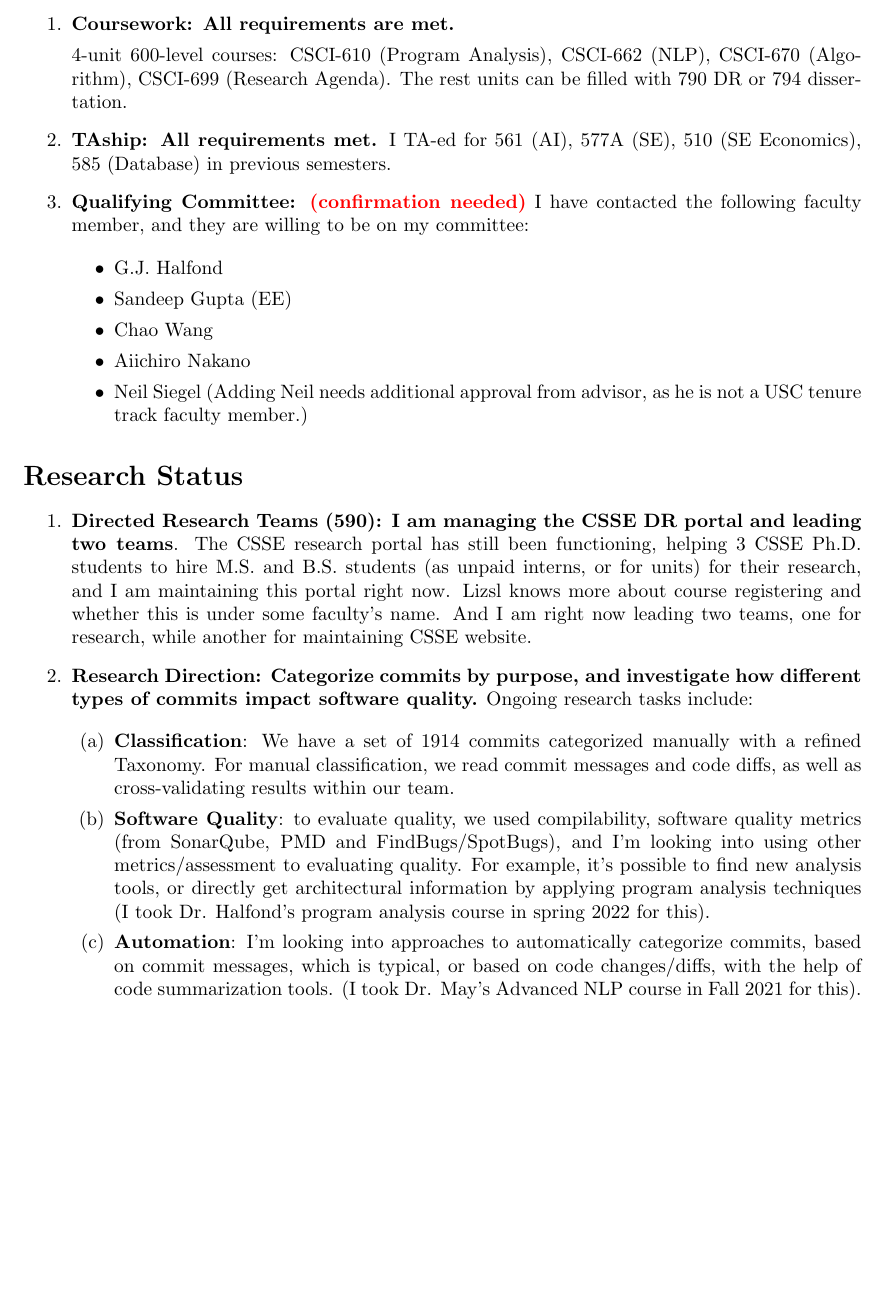
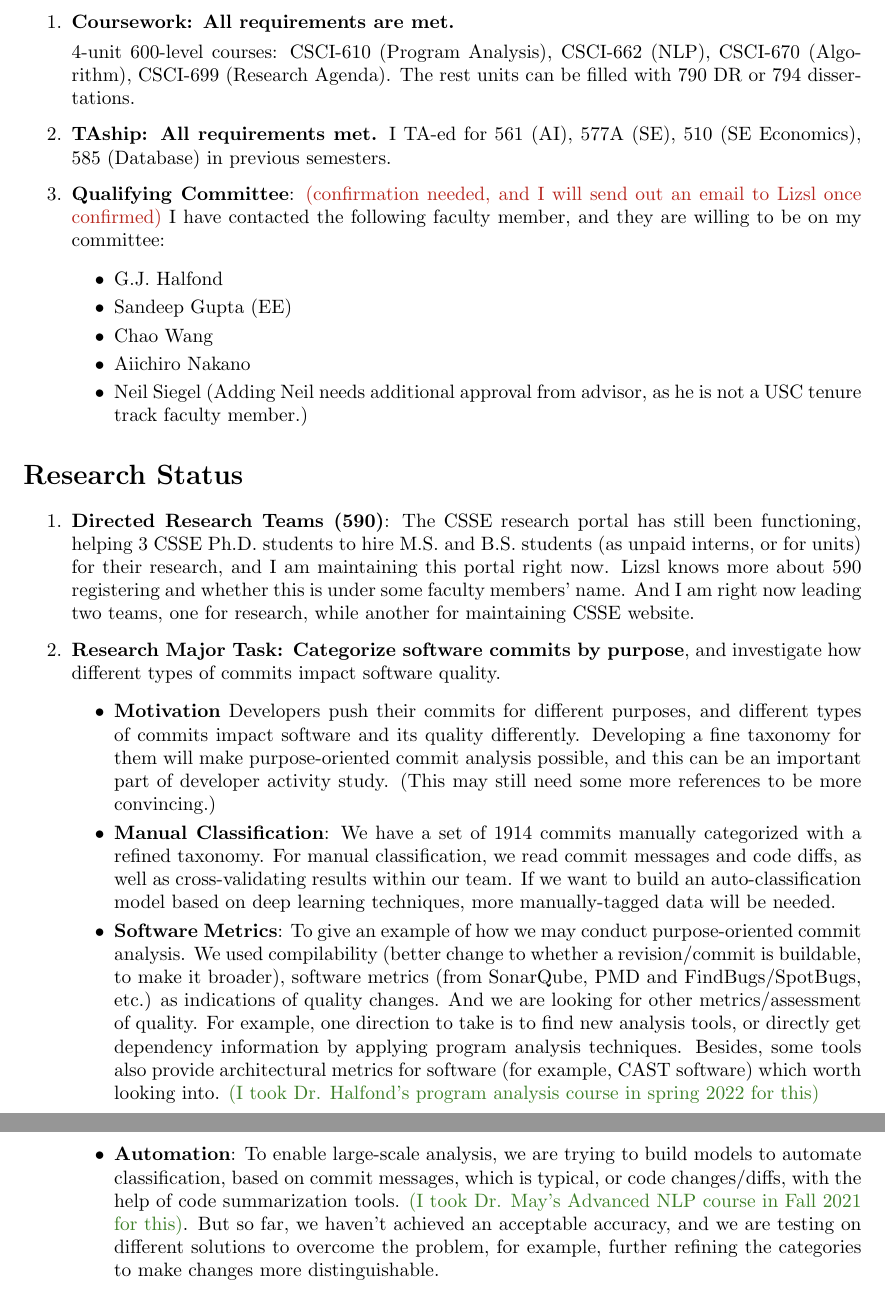
Before and after one commit to WGC575/latex_learning, a LaTeX document (Meeting-20221011/main.tex): part of the page before the commit and two parts of pages 1 and 2 of 2 after it, the two joined at a grey line, cut so that both start at the same text, the shorter picture padded with empty space. Compiled offline with pdfLaTeX.

Commit message:
[v202210041650] Updated the meeting materials.

```diff
--- a/Meeting-20221011/main.tex
+++ b/Meeting-20221011/main.tex
@@ -1,6 +1,6 @@
 \documentclass{article}
 \usepackage[utf8]{inputenc}
-\usepackage{xcolor}
+\usepackage[dvipsnames]{xcolor}
 \usepackage{blindtext}
 \usepackage[a4paper, total={6in, 10in}]{geometry}
 
@@ -19,11 +19,11 @@ Overall, I started my Ph.D. program in Spring 2020, and this semester (Fall 2022
     \item \textbf{Coursework: All requirements are met.}
 
     4-unit 600-level courses: CSCI-610 (Program Analysis), CSCI-662 (NLP), CSCI-670 (Algorithm), CSCI-699 (Research Agenda).
-The rest units can be filled with 790 DR or 794 dissertation.
+    The rest units can be filled with 790 DR or 794 dissertations.
 
     \item \textbf{TAship: All requirements met.} I TA-ed for 561 (AI), 577A (SE), 510 (SE Economics), 585 (Database) in previous semesters.
 
-\item \textbf{Qualifying Committee: \color{red}(confirmation needed)} I have contacted the following faculty member, and they are willing to be on my committee:
+    \item \textbf{Qualifying Committee}: {\color{BrickRed}(confirmation needed, and I will send out an email to Lizsl once confirmed)} I have contacted the following faculty member, and they are willing to be on my committee:
 
     \begin{itemize}
         \item G.J. Halfond
@@ -36,16 +36,17 @@ The rest units can be filled with 790 DR or 794 dissertation.
 
 \section*{Research Status}
 \begin{enumerate}
-\item \textbf{Directed Research Teams (590): I am managing the CSSE DR portal and leading two teams}. The CSSE research portal has still been functioning, helping 3 CSSE Ph.D. students to hire M.S. and B.S. students (as unpaid interns, or for units) for their research, and I am maintaining this portal right now. Lizsl knows more about course registering and whether this is under some faculty’s name. And I am right now leading two teams, one for research, while another for maintaining CSSE website.
+    \item \textbf{Directed Research Teams (590)}: The CSSE research portal has still been functioning, helping 3 CSSE Ph.D. students to hire M.S. and B.S. students (as unpaid interns, or for units) for their research, and I am maintaining this portal right now. Lizsl knows more about 590 registering and whether this is under some faculty members’ name. And I am right now leading two teams, one for research, while another for maintaining CSSE website.
 
 
-\item \textbf{Research Direction: Categorize commits by purpose, and investigate how different types of commits impact software quality.} Ongoing research tasks include:
+    \item \textbf{Research Major Task: Categorize software commits by purpose}, and investigate how different types of commits impact software quality.
 
-\begin{enumerate}
-\item \textbf{Classification}: We have a set of 1914 commits categorized manually with a refined Taxonomy. For manual classification, we read commit messages and code diffs, as well as cross-validating results within our team.
-\item \textbf{Software Quality}: to evaluate quality, we used compilability, software quality metrics (from SonarQube, PMD and FindBugs/SpotBugs), and I’m looking into using other metrics/assessment to evaluating quality. For example, it’s possible to find new analysis tools, or directly get architectural information by applying program analysis techniques (I took Dr. Halfond’s program analysis course in spring 2022 for this).
-\item \textbf{Automation}: I’m looking into approaches to automatically categorize commits, based on commit messages, which is typical, or based on code changes/diffs, with the help of code summarization tools. (I took Dr. May’s Advanced NLP course in Fall 2021 for this).
-\end{enumerate}
+    \begin{itemize}
+        \item \textbf{Motivation} Developers push their commits for different purposes, and different types of commits impact software and its quality differently. Developing a fine taxonomy for them will make purpose-oriented commit analysis possible, and this can be an important part of developer activity study. (This may still need some more references to be more convincing.)
+        \item \textbf{Manual Classification}: We have a set of 1914 commits manually categorized with a refined taxonomy. For manual classification, we read commit messages and code diffs, as well as cross-validating results within our team. If we want to build an auto-classification model based on deep learning techniques, more manually-tagged data will be needed.
+        \item \textbf{Software Metrics}: To give an example of how we may conduct purpose-oriented commit analysis. We used compilability (better change to whether a revision/commit is buildable, to make it broader), software metrics (from SonarQube, PMD and FindBugs/SpotBugs, etc.) as indications of quality changes. And we are looking for other metrics/assessment of quality. For example, one direction to take is to find new analysis tools, or directly get dependency information by applying program analysis techniques. Besides, some tools also provide architectural metrics for software (for example, CAST software) which worth looking into. {\color{OliveGreen}(I took Dr. Halfond’s program analysis course in spring 2022 for this)}
+        \item \textbf{Automation}: To enable large-scale analysis, we are trying to build models to automate classification, based on commit messages, which is typical, or code changes/diffs, with the help of code summarization tools. {\color{OliveGreen}(I took Dr. May’s Advanced NLP course in Fall 2021 for this)}. But so far, we haven't achieved an acceptable accuracy, and we are testing on different solutions to overcome the problem, for example, further refining the categories to make changes more distinguishable.
+    \end{itemize}
 
 \end{enumerate}
 
```
Also changed, not shown: Meeting-20221011/main.pdf, 5 other files. Lines whose indentation alone changed are shown as unchanged.
